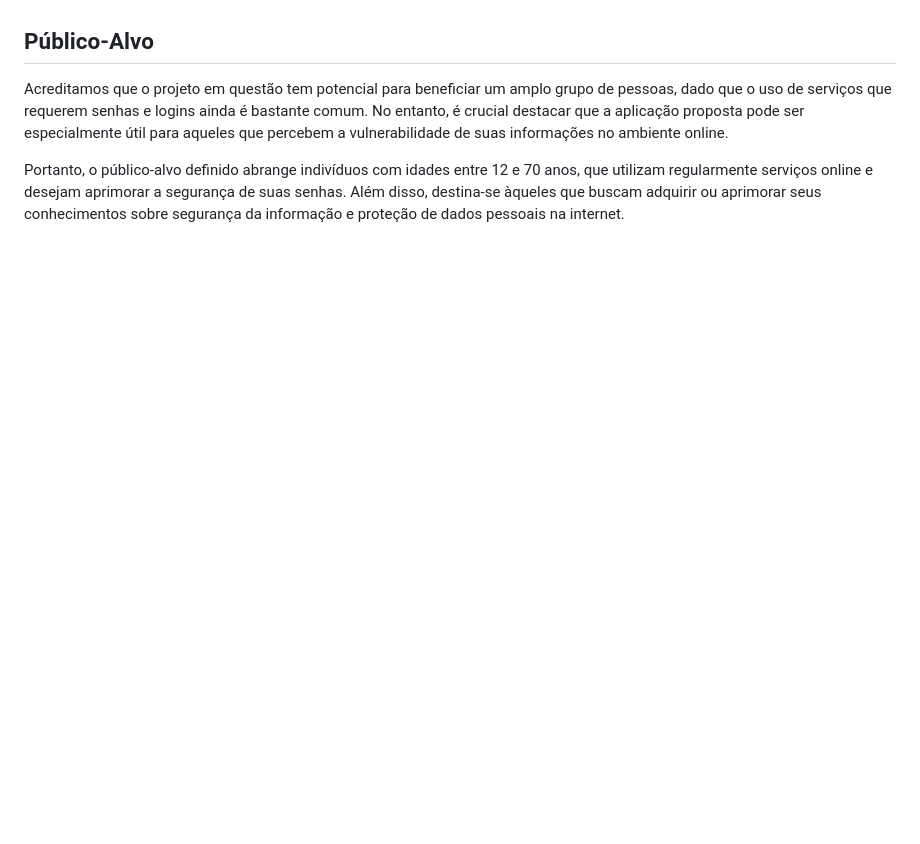
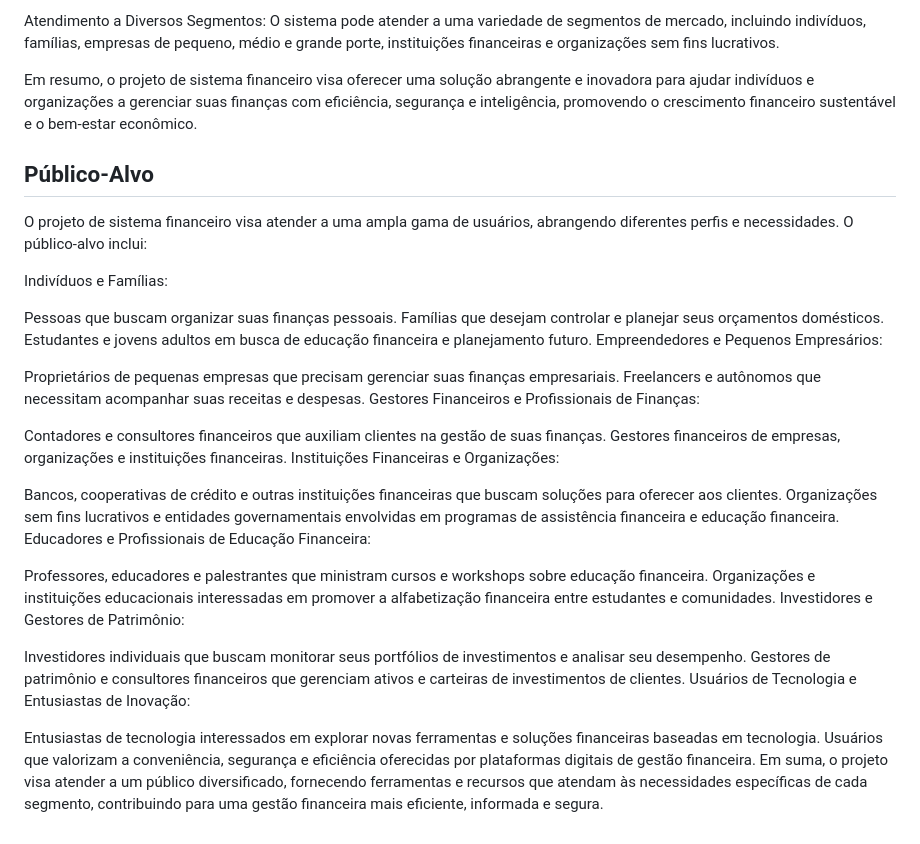
Before and after one commit to ICEI-PUC-Minas-PMV-ADS/pmv-ads-2024-1-e4-proj-infra-t5-sistema-financeiro, a Markdown page: docs/01-Documentação de Contexto.md, the part around the change printed below. GitHub-like rendering; blank space fills up the shorter version.

```diff
--- a/docs/01-Documentação de Contexto.md
+++ b/docs/01-Documentação de Contexto.md
@@ -32,6 +62,38 @@ Considerando que o uso de senhas convencionais ainda é predominante em compara
+Atendimento a Diversos Segmentos: O sistema pode atender a uma variedade de segmentos de mercado, incluindo indivíduos, famílias, empresas de pequeno, médio e grande porte, instituições financeiras e organizações sem fins lucrativos.
+
+Em resumo, o projeto de sistema financeiro visa oferecer uma solução abrangente e inovadora para ajudar indivíduos e organizações a gerenciar suas finanças com eficiência, segurança e inteligência, promovendo o crescimento financeiro sustentável e o bem-estar econômico.
 
 ## Público-Alvo
 
-Acreditamos que o projeto em questão tem potencial para beneficiar um amplo grupo de pessoas, dado que o uso de serviços que requerem senhas e logins ainda é bastante comum. No entanto, é crucial destacar que a aplicação proposta pode ser especialmente útil para aqueles que percebem a vulnerabilidade de suas informações no ambiente online.
+O projeto de sistema financeiro visa atender a uma ampla gama de usuários, abrangendo diferentes perfis e necessidades. O público-alvo inclui:
 
-Portanto, o público-alvo definido abrange indivíduos com idades entre 12 e 70 anos, que utilizam regularmente serviços online e desejam aprimorar a segurança de suas senhas. Além disso, destina-se àqueles que buscam adquirir ou aprimorar seus conhecimentos sobre segurança da informação e proteção de dados pessoais na internet.
+Indivíduos e Famílias:
+
+Pessoas que buscam organizar suas finanças pessoais.
+Famílias que desejam controlar e planejar seus orçamentos domésticos.
+Estudantes e jovens adultos em busca de educação financeira e planejamento futuro.
+Empreendedores e Pequenos Empresários:
+
+Proprietários de pequenas empresas que precisam gerenciar suas finanças empresariais.
+Freelancers e autônomos que necessitam acompanhar suas receitas e despesas.
+Gestores Financeiros e Profissionais de Finanças:
+
+Contadores e consultores financeiros que auxiliam clientes na gestão de suas finanças.
+Gestores financeiros de empresas, organizações e instituições financeiras.
+Instituições Financeiras e Organizações:
+
+Bancos, cooperativas de crédito e outras instituições financeiras que buscam soluções para oferecer aos clientes.
+Organizações sem fins lucrativos e entidades governamentais envolvidas em programas de assistência financeira e educação financeira.
+Educadores e Profissionais de Educação Financeira:
+
+Professores, educadores e palestrantes que ministram cursos e workshops sobre educação financeira.
+Organizações e instituições educacionais interessadas em promover a alfabetização financeira entre estudantes e comunidades.
+Investidores e Gestores de Patrimônio:
+
+Investidores individuais que buscam monitorar seus portfólios de investimentos e analisar seu desempenho.
+Gestores de patrimônio e consultores financeiros que gerenciam ativos e carteiras de investimentos de clientes.
+Usuários de Tecnologia e Entusiastas de Inovação:
+
+Entusiastas de tecnologia interessados em explorar novas ferramentas e soluções financeiras baseadas em tecnologia.
+Usuários que valorizam a conveniência, segurança e eficiência oferecidas por plataformas digitais de gestão financeira.
+Em suma, o projeto visa atender a um público diversificado, fornecendo ferramentas e recursos que atendam às necessidades específicas de cada segmento, contribuindo para uma gestão financeira mais eficiente, informada e segura.
```
Also changed, not shown: other parts of docs/01-Documentação de Contexto.md (+45 -15 lines).
